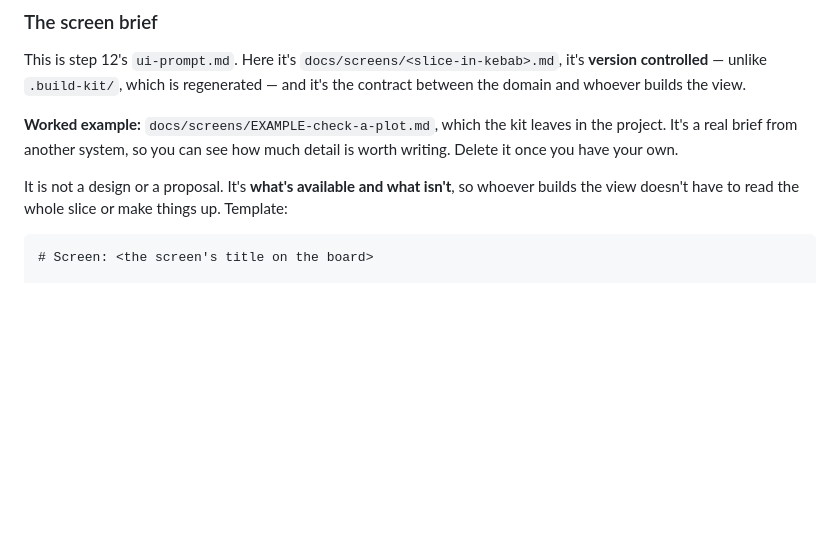
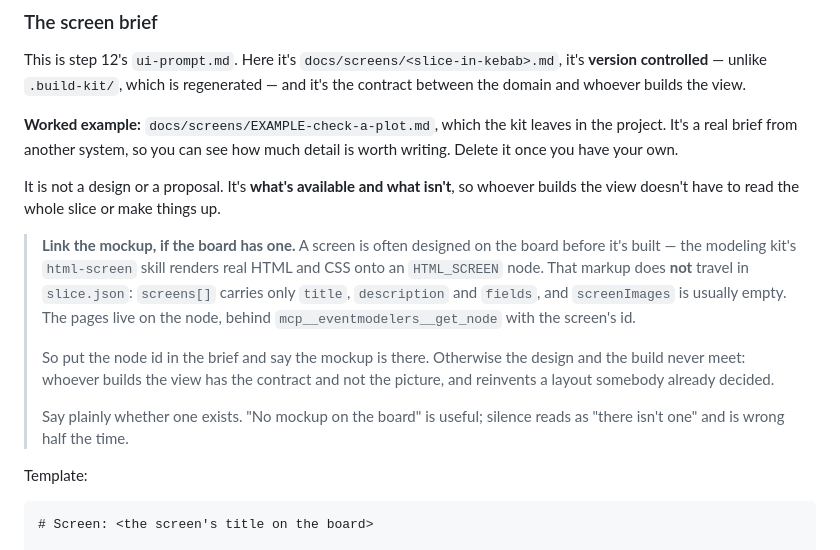
Before and after one commit to ortegacmanuel/eventmodelers-elixir-fact-kit, a Markdown page: templates/build-kit/CLAUDE.md, the part around one of its changes. Rendered like a GitHub page; blank space fills up the shorter version.

Commit message:
Make the screen brief point at the mockup the board already has
The kit never mentioned `HTML_SCREEN` nodes, so the design and the build never
met: a screen gets designed on the board with the modeling kit's `html-screen`
skill — real HTML and CSS, rendered onto a node — and then whoever builds the
view gets the contract without the picture, and reinvents a layout somebody
already decided.

Easy to miss, because the markup doesn't travel in `slice.json`: `screens[]`
carries `title`, `description` and `fields`, and `screenImages` is usually
empty. The pages live on the node, behind `get_node`.

So the brief now records the screen node id as a place to look, not just as a
reference, and says plainly whether a mockup exists — "no mockup on the board"
being useful where silence reads as "there isn't one" and is wrong half the
time. The worked example carries the same line.

Context from surveying the other kits: none of them builds a UI except
cratis, and cratis only can because `dotnet build` generates a typed
TypeScript proxy from the C#, so its `.tsx` is a thin form over a generated
client. node and supabase stop at an Express route; skilj writes no route at
all because registering a command exposes REST and GraphQL by itself; the
Java kits ship a hand-written demo page. Screens across the ecosystem are a
*modelling* artefact — every skill that mentions them belongs to the modeling
kit.

Which makes the brief the one thing this kit has that the others don't, and
all the more reason for it to carry the link.

Co-Authored-By: Claude Opus 5 (1M context) <noreply@anthropic.com>

````diff
--- a/templates/build-kit/CLAUDE.md
+++ b/templates/build-kit/CLAUDE.md
@@ -162,6 +162,21 @@ detail is worth writing. Delete it once you have your own.
 
 It is not a design or a proposal. It's **what's available and what isn't**, so
 whoever builds the view doesn't have to read the whole slice or make things up.
+
+> **Link the mockup, if the board has one.** A screen is often designed on the
+> board before it's built — the modeling kit's `html-screen` skill renders real
+> HTML and CSS onto an `HTML_SCREEN` node. That markup does **not** travel in
+> `slice.json`: `screens[]` carries only `title`, `description` and `fields`,
+> and `screenImages` is usually empty. The pages live on the node, behind
+> `mcp__eventmodelers__get_node` with the screen's id.
+>
+> So put the node id in the brief and say the mockup is there. Otherwise the
+> design and the build never meet: whoever builds the view has the contract and
+> not the picture, and reinvents a layout somebody already decided.
+>
+> Say plainly whether one exists. "No mockup on the board" is useful; silence
+> reads as "there isn't one" and is wrong half the time.
+
 Template:
 
 ```markdown
````
Also changed, not shown: other parts of templates/build-kit/CLAUDE.md (+3 -0 lines), 1 other file.
